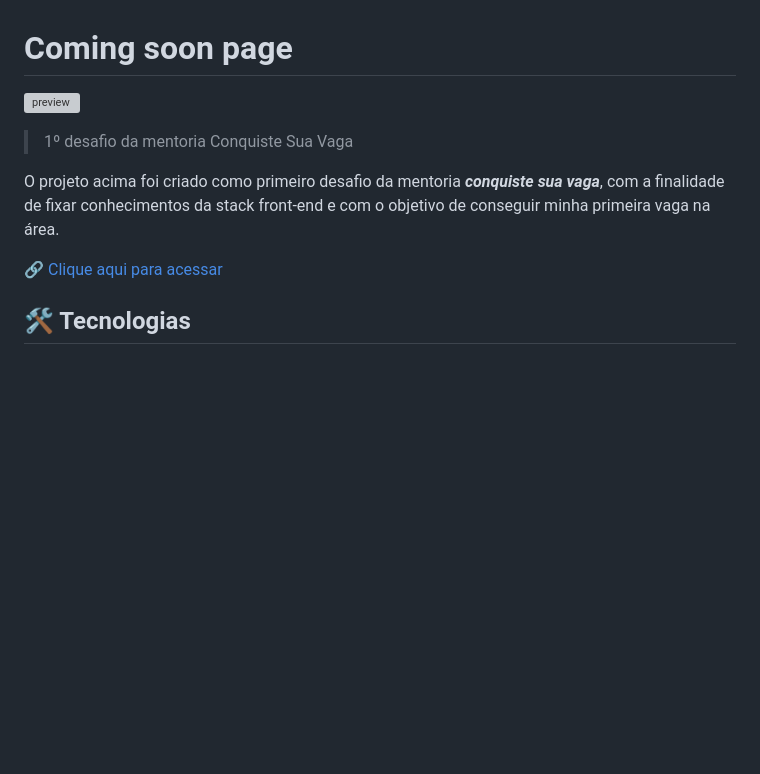
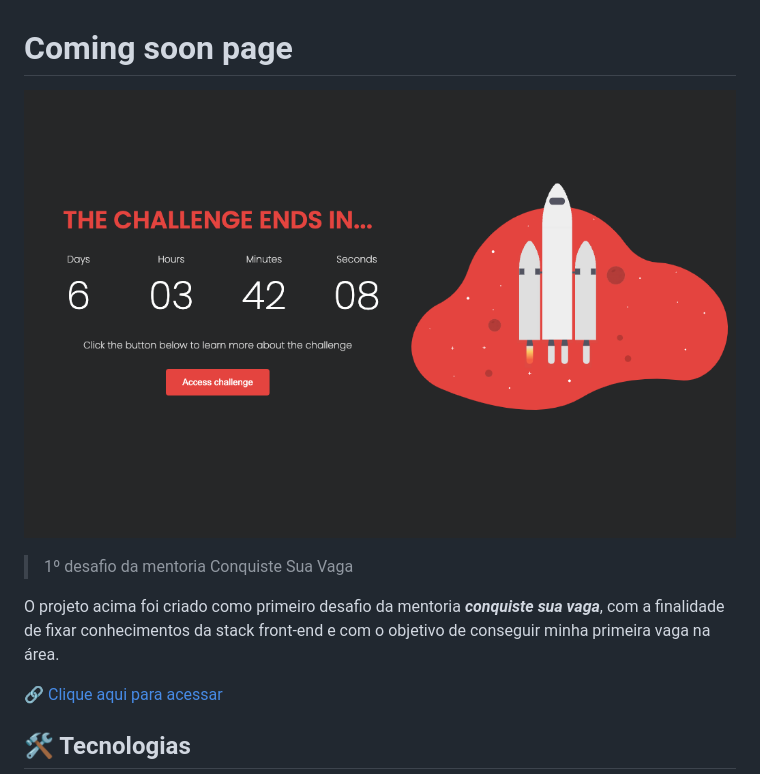
Before and after one commit to matheusvaz-tech/Coming-soon, a Markdown page: README.md, the part around the change. Rendered like a GitHub page; blank space fills up the shorter version; grey boxes are pictures that could not be loaded.

Commit message:
Update assets

```diff
--- a/README.md
+++ b/README.md
@@ -1,10 +1,10 @@
 # Coming soon page
 
-![preview](./github/preview.png)
+![preview](/./github/preview.png)
 
 > 1º desafio da mentoria Conquiste Sua Vaga
 
-O projeto acima foi criado como primeiro desafio da mentoria ***conquiste sua vaga***, com a finalidade de fixar conhecimentos da stack front-end e com o objetivo de conseguir minha primeira vaga na área.
+O projeto acima foi criado como primeiro desafio da mentoria **_conquiste sua vaga_**, com a finalidade de fixar conhecimentos da stack front-end e com o objetivo de conseguir minha primeira vaga na área.
 
 [🔗 Clique aqui para acessar](https://matheusvaz-dev.github.io/nlw-esports-explorer/)
 
```
Also changed, not shown: github/preview.png (renamed from .github/preview.png).
